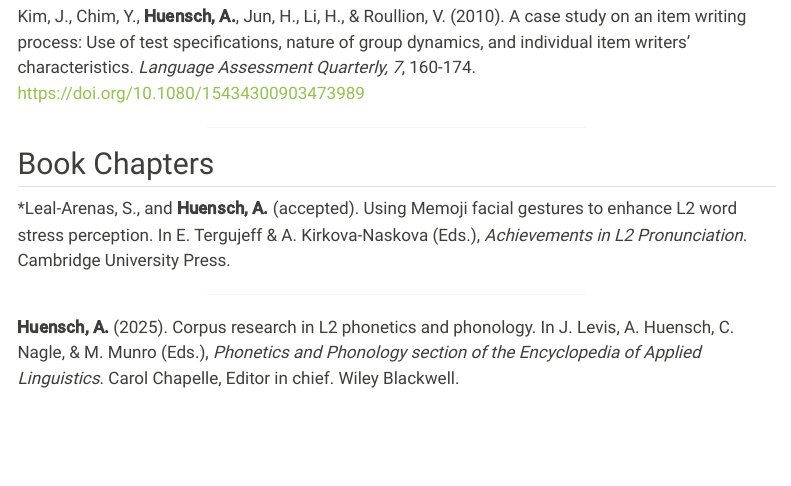
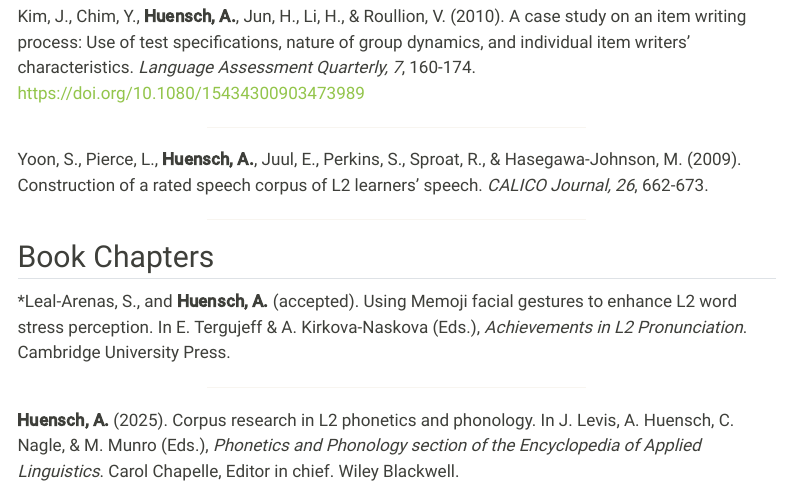
Before and after one commit to huensch/AmandaHuensch, a Quarto document (publications.qmd): the page in a window 1100 px wide, from 3190 px down. Rendered offline with R 4.5, knitr and Pandoc in place of Quarto, with nearby package versions; menus at the side of the page are left out.

Commit message:
final refs

```diff
--- a/publications.qmd
+++ b/publications.qmd
@@ -128,6 +128,10 @@ Kim, J., Chim, Y., **Huensch, A.**, Jun, H., Li, H., & Roullion, V. (2010). A ca
 
 <center><hr style="width:50%"></center>
 
+Yoon, S., Pierce, L., **Huensch, A.**, Juul, E., Perkins, S., Sproat, R., & Hasegawa-Johnson, M. (2009). Construction of a rated speech corpus of L2 learners' speech. *CALICO Journal, 26*, 662-673.
+
+<center><hr style="width:50%"></center>
+
 ## Book Chapters
 
 \*Leal-Arenas, S., and **Huensch, A.** (accepted). Using Memoji facial gestures to enhance L2 word stress perception. In E. Tergujeff & A. Kirkova-Naskova (Eds.), *Achievements in L2 Pronunciation*. Cambridge University Press.
```
Also changed, not shown: docs/search.json, 1 other file.
